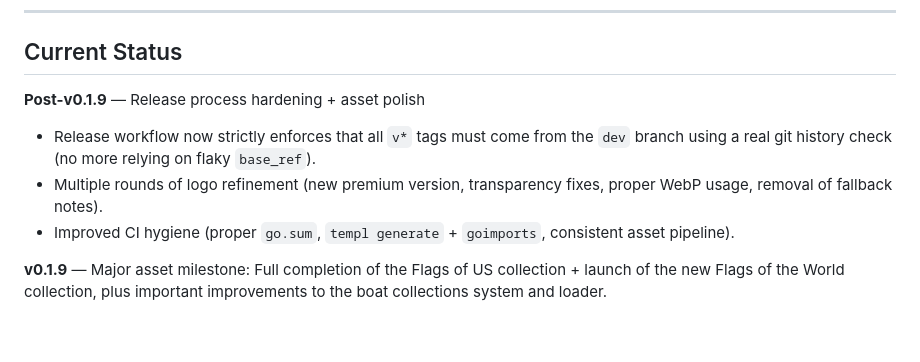
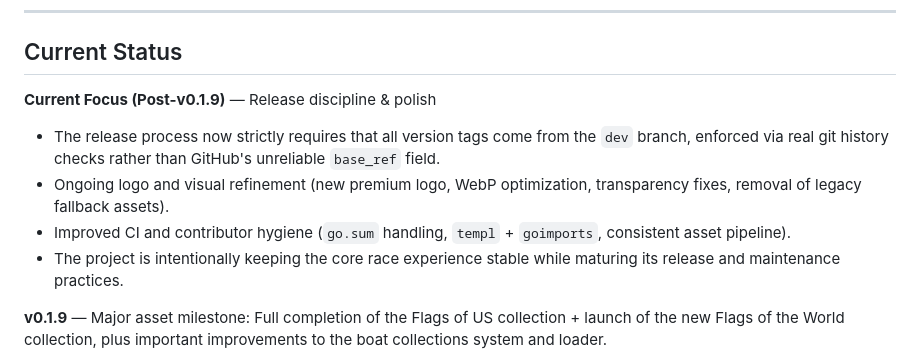
Before and after one commit to notfixingit3/wafflerace, a Markdown page: README.md, the part around the change. Drawn GitHub-style; blank space fills up the shorter version.

Commit message:
Further README refresh post-0.1.9
- Strengthened the "Current Focus (Post-v0.1.9)" section
- Better framing of recent work on release process, CI, and logo polish
- Logo remains at the reduced 250px width

Zoinks! The docs are finally catching up to the waffles, Scoob!

```diff
--- a/README.md
+++ b/README.md
@@ -44,10 +44,11 @@ This is a companion project to [Project Syrup](https://github.com/notfixingit3/w
 
 ## Current Status
 
-**Post-v0.1.9** — Release process hardening + asset polish
-- Release workflow now strictly enforces that all `v*` tags must come from the `dev` branch using a real git history check (no more relying on flaky `base_ref`).
-- Multiple rounds of logo refinement (new premium version, transparency fixes, proper WebP usage, removal of fallback notes).
-- Improved CI hygiene (proper `go.sum`, `templ generate` + `goimports`, consistent asset pipeline).
+**Current Focus (Post-v0.1.9)** — Release discipline & polish
+- The release process now strictly requires that all version tags come from the `dev` branch, enforced via real git history checks rather than GitHub's unreliable `base_ref` field.
+- Ongoing logo and visual refinement (new premium logo, WebP optimization, transparency fixes, removal of legacy fallback assets).
+- Improved CI and contributor hygiene (`go.sum` handling, `templ` + `goimports`, consistent asset pipeline).
+- The project is intentionally keeping the core race experience stable while maturing its release and maintenance practices.
 
 **v0.1.9** — Major asset milestone: Full completion of the Flags of US collection + launch of the new Flags of the World collection, plus important improvements to the boat collections system and loader.
 - Full backend persistence with SQLite (races, history, saved lists)
```
